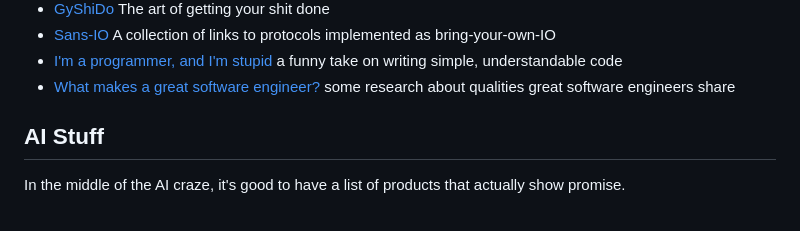
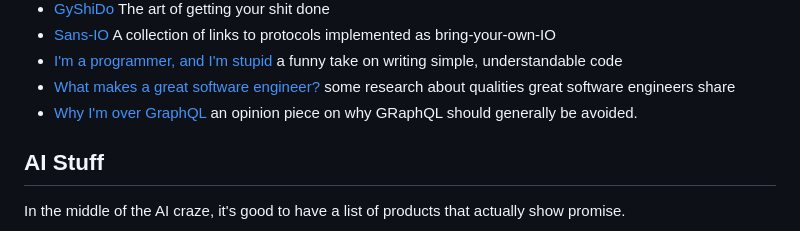
Before and after one commit to chrisglass/links, a Markdown page: README.md, the part around the change. Rendered like a GitHub page.

Commit message:
Added GRaphQL

```diff
--- a/README.md
+++ b/README.md
@@ -23,6 +23,7 @@ This is basically a personal reference that also happens to be public
 - [Sans-IO](https://sans-io.readthedocs.io/) A collection of links to protocols implemented as bring-your-own-IO
 - [I'm a programmer, and I'm stupid](https://antonz.org/stupid/) a funny take on writing simple, understandable code
 - [What makes a great software engineer?](https://www.microsoft.com/en-us/research/uploads/prod/2019/03/Paul-Li-MSR-Tech-Report.pdf) some research about qualities great software engineers share
+- [Why I'm over GraphQL](https://bessey.dev/blog/2024/05/24/why-im-over-graphql/) an opinion piece on why GRaphQL should generally be avoided.
 
 ## AI Stuff
 
```
